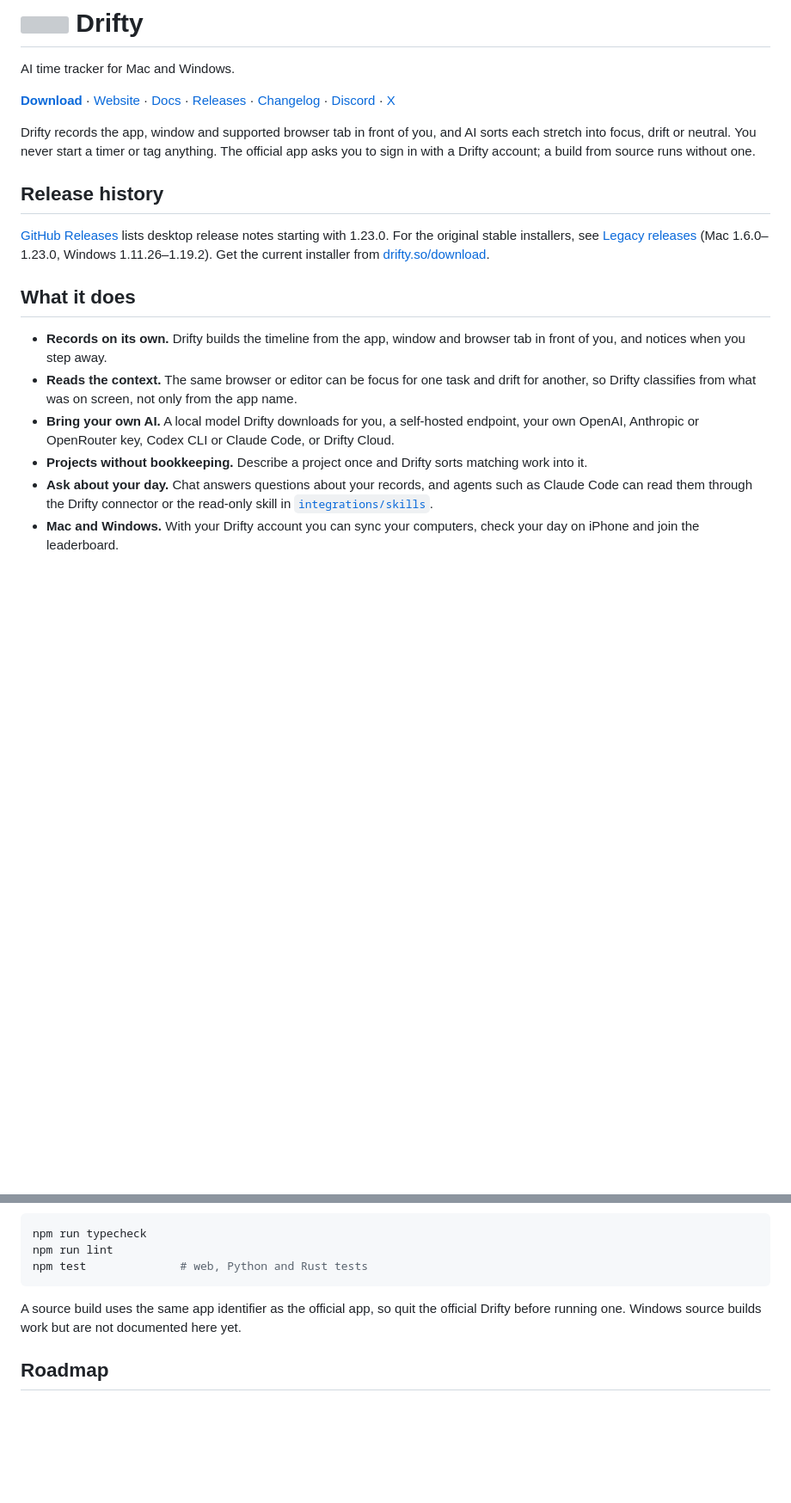
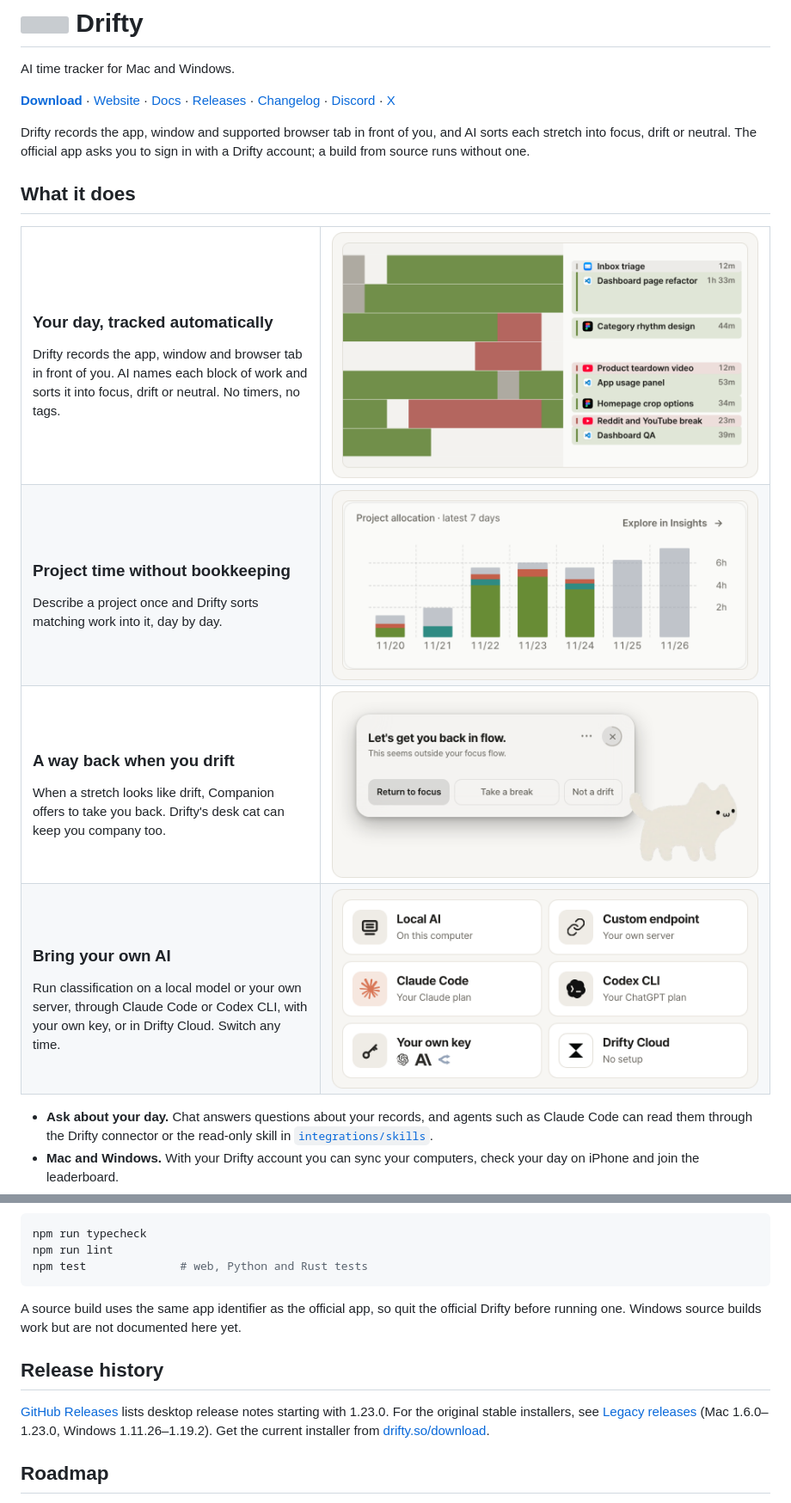
Before and after one commit to edgethink00/drifty, a Markdown page: README.md, 2 parts joined by grey strips. Shown at 86% size. Rendered like a GitHub page; pictures changed too: .github/assets/readme/bring-your-own-ai.png (added), .github/assets/readme/day.png (added), .github/assets/readme/projects.png (added); blank space fills up the shorter version; grey boxes are pictures that could not be loaded.

Commit message:
Show features beside app screens in the README

```diff
--- a/README.md
+++ b/README.md
@@ -5,30 +5,43 @@ AI time tracker for Mac and Windows.
 **[Download](https://drifty.so/download/)** · [Website](https://drifty.so/) · [Docs](https://docs.drifty.so/) · [Releases](https://github.com/edgethink00/drifty/releases) · [Changelog](https://drifty.so/changelog/) · [Discord](https://discord.gg/UGCtQAaDGN) · [X](https://x.com/driftyso)
 
 Drifty records the app, window and supported browser tab
-in front of you, and AI sorts each stretch into focus, drift or neutral. You
-never start a timer or tag anything. The official app asks you to sign in with
-a Drifty account; a build from source runs without one.
-
-## Release history
-
-[GitHub Releases](https://github.com/edgethink00/drifty/releases) lists desktop
-release notes starting with 1.23.0. For the original stable installers, see
-[Legacy releases](https://github.com/edgethink00/drifty_releases/releases)
-(Mac 1.6.0–1.23.0, Windows 1.11.26–1.19.2). Get the current installer from
-[drifty.so/download](https://drifty.so/download/).
+in front of you, and AI sorts each stretch into focus, drift or neutral. The
+official app asks you to sign in with a Drifty account; a build from source runs
+without one.
 
 ## What it does
 
-- **Records on its own.** Drifty builds the timeline from the app, window and
-  browser tab in front of you, and notices when you step away.
-- **Reads the context.** The same browser or editor can be focus for one task
-  and drift for another, so Drifty classifies from what was on screen, not only
-  from the app name.
-- **Bring your own AI.** A local model Drifty downloads for you, a self-hosted
-  endpoint, your own OpenAI, Anthropic or OpenRouter key, Codex CLI or Claude
-  Code, or Drifty Cloud.
-- **Projects without bookkeeping.** Describe a project once and Drifty sorts
-  matching work into it.
+<table>
+<tr>
+<td width="40%" valign="middle">
+<h3>Your day, tracked automatically</h3>
+Drifty records the app, window and browser tab in front of you. AI names each block of work and sorts it into focus, drift or neutral. No timers, no tags.
+</td>
+<td width="60%" align="center"><img src=".github/assets/readme/day.png" alt="A day in Drifty: blocks of work named by AI, such as Dashboard page refactor and Reddit and YouTube break, colored as focus, drift or neutral" width="100%"></td>
+</tr>
+<tr>
+<td width="40%" valign="middle">
+<h3>Project time without bookkeeping</h3>
+Describe a project once and Drifty sorts matching work into it, day by day.
+</td>
+<td width="60%" align="center"><img src=".github/assets/readme/projects.png" alt="Project time over the latest seven days, stacked by project" width="100%"></td>
+</tr>
+<tr>
+<td width="40%" valign="middle">
+<h3>A way back when you drift</h3>
+When a stretch looks like drift, Companion offers to take you back. Drifty's desk cat can keep you company too.
+</td>
+<td width="60%" align="center"><img src=".github/assets/readme/way-back.png" alt="Companion card offering Return to focus, Take a break or Not a drift, next to Drifty's desk cat" width="100%"></td>
+</tr>
+<tr>
+<td width="40%" valign="middle">
+<h3>Bring your own AI</h3>
+Run classification on a local model or your own server, through Claude Code or Codex CLI, with your own key, or in Drifty Cloud. Switch any time.
+</td>
+<td width="60%" align="center"><img src=".github/assets/readme/bring-your-own-ai.png" alt="Ways to run Drifty AI: Local AI, a custom endpoint, Claude Code, Codex CLI, your own OpenAI, Anthropic or OpenRouter key, or Drifty Cloud" width="100%"></td>
+</tr>
+</table>
+
 - **Ask about your day.** Chat answers questions about your records, and agents
   such as Claude Code can read them through the Drifty connector or the
   read-only skill in [`integrations/skills`](integrations/skills/drifty/SKILL.md).
@@ -95,6 +108,14 @@ A source build uses the same app identifier as the official app, so quit the
 official Drifty before running one. Windows source builds work but are not
 documented here yet.
 
+## Release history
+
+[GitHub Releases](https://github.com/edgethink00/drifty/releases) lists desktop
+release notes starting with 1.23.0. For the original stable installers, see
+[Legacy releases](https://github.com/edgethink00/drifty_releases/releases)
+(Mac 1.6.0–1.23.0, Windows 1.11.26–1.19.2). Get the current installer from
+[drifty.so/download](https://drifty.so/download/).
+
 ## Roadmap
 
 - [x] AI time tracking for Mac (Apple Silicon)
```
